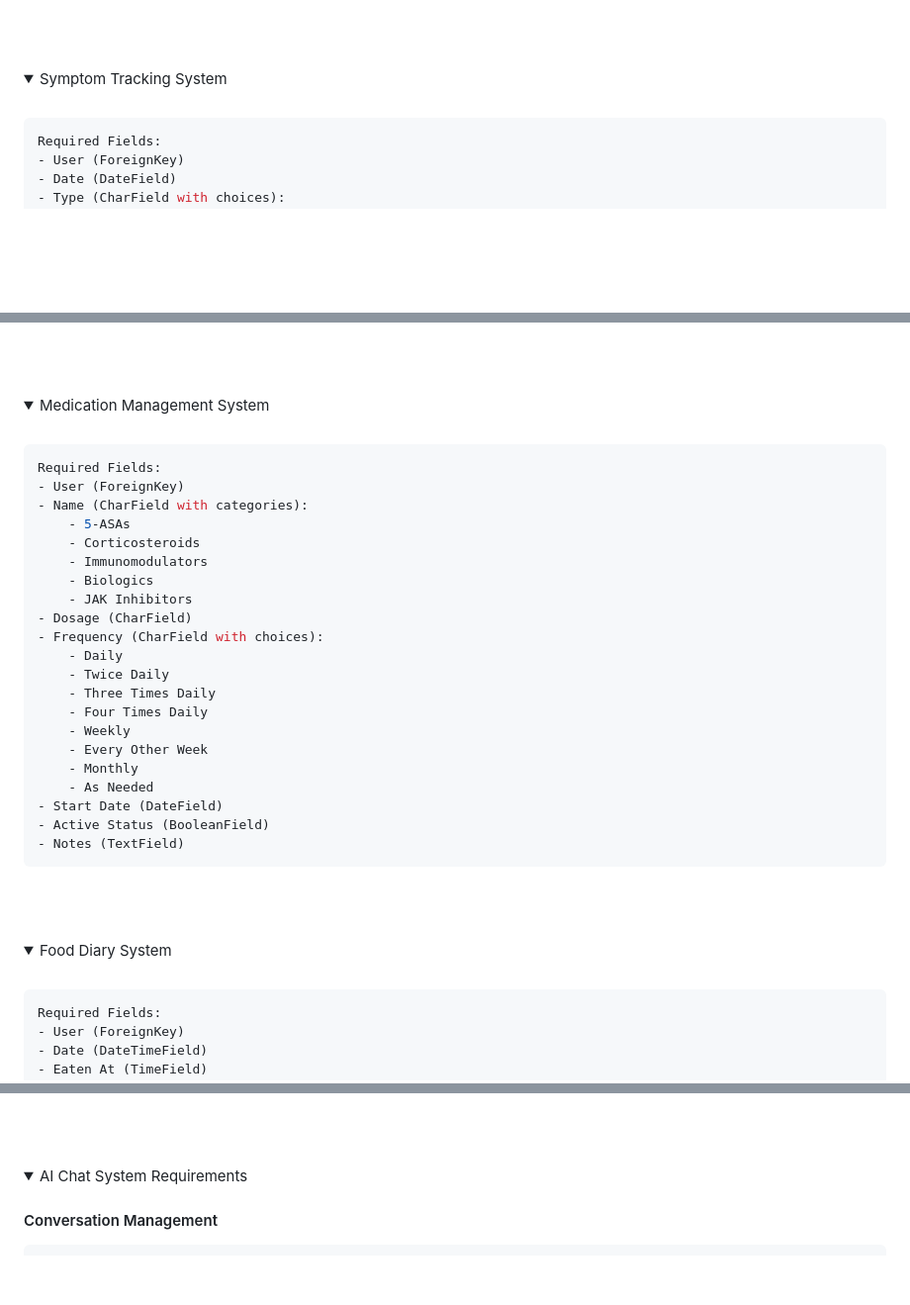
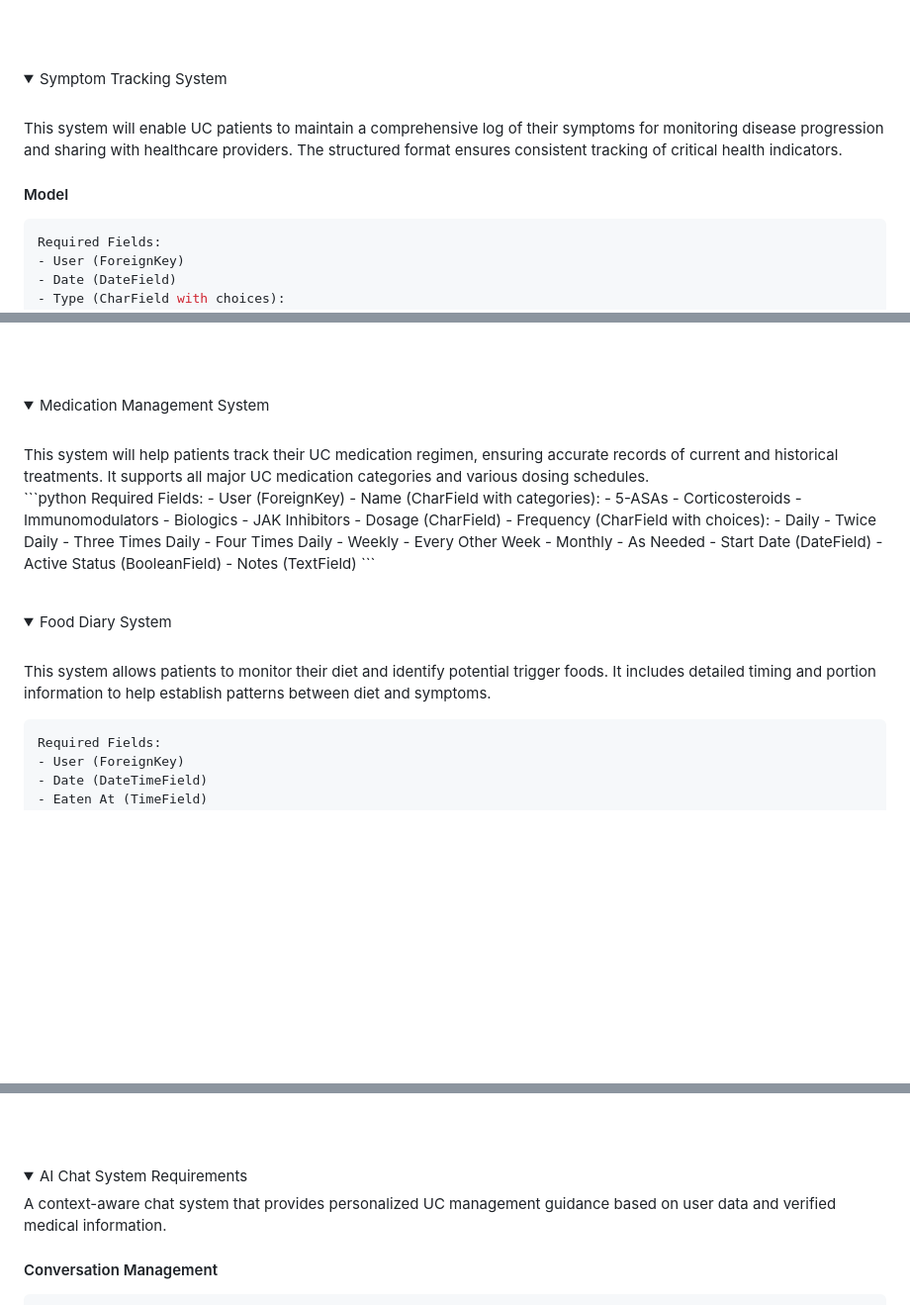
Before and after one commit to GuyMitchy/UC-Expert-Patient, a Markdown page: README.md, 3 parts joined by grey strips. Shown: that part at 99% size. Drawn GitHub-style; folded sections open; blank space fills up the shorter version.

Commit message:
Add more detail to scope features with text description in readme

````diff
--- a/README.md
+++ b/README.md
@@ -581,6 +581,11 @@ stories:
 <details>
 <summary>Symptom Tracking System</summary>
 <br>
+
+This system will enable UC patients to maintain a comprehensive log of their symptoms for monitoring disease progression and sharing with healthcare providers. The structured format ensures consistent tracking of critical health indicators.
+<br>
+
+#### Model
 
 ```python
 Required Fields:
@@ -609,7 +614,8 @@ Required Fields:
 <details>
 <summary>Medication Management System</summary>
 <br>
-
+This system will help patients track their UC medication regimen, ensuring accurate records of current and historical treatments. It supports all major UC medication categories and various dosing schedules.
+<br>
 ```python
 Required Fields:
 - User (ForeignKey)
@@ -642,6 +648,9 @@ Required Fields:
 <summary>Food Diary System</summary>
 <br>
 
+This system allows patients to monitor their diet and identify potential trigger foods. It includes detailed timing and portion information to help establish patterns between diet and symptoms.
+<br>
+
 ```python
 Required Fields:
 - User (ForeignKey)
@@ -664,7 +673,8 @@ Required Fields:
 
 <details>
 <summary>AI Chat System Requirements</summary>
-
+A context-aware chat system that provides personalized UC management guidance based on user data and verified medical information.
+<br>
 
 #### Conversation Management
 ```python
````
